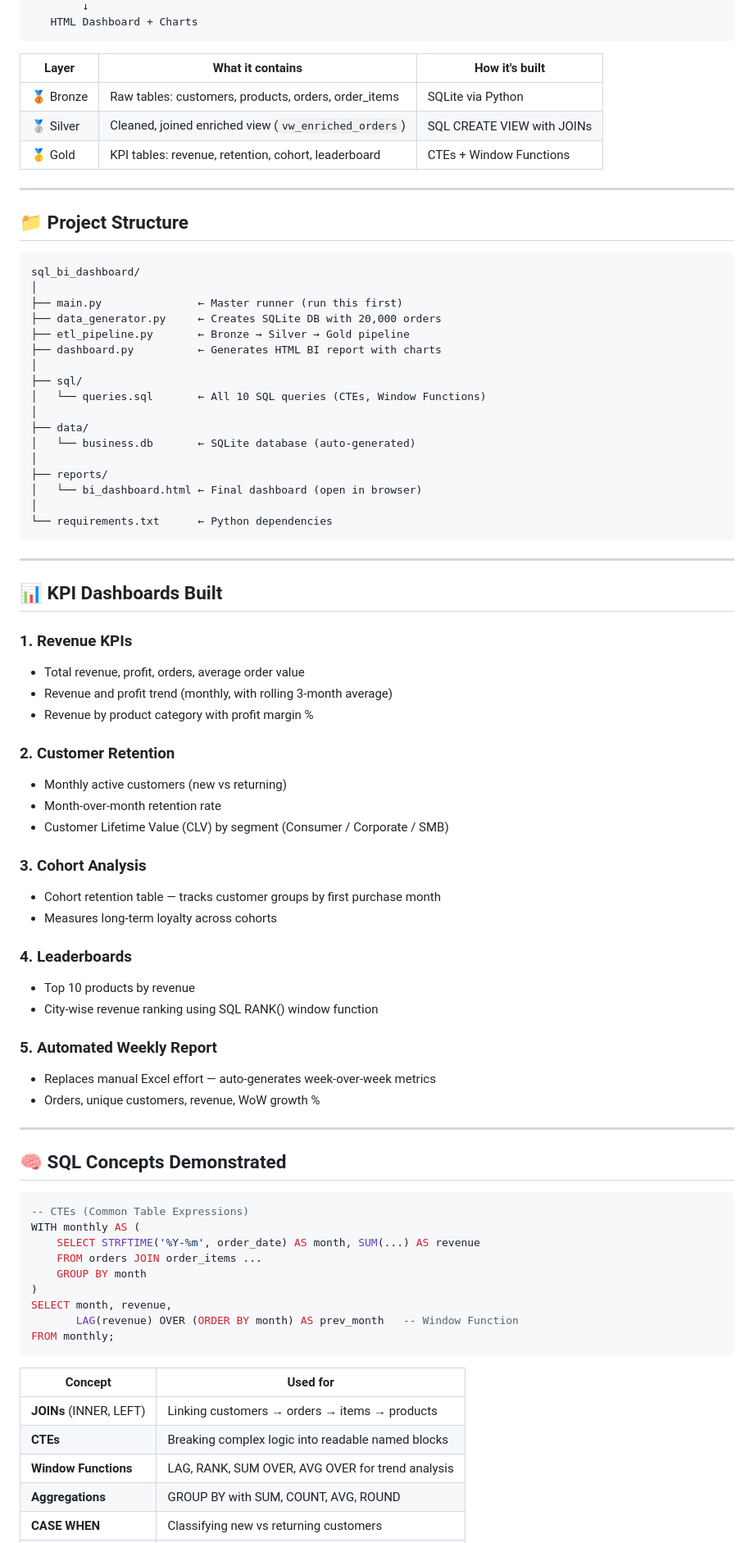
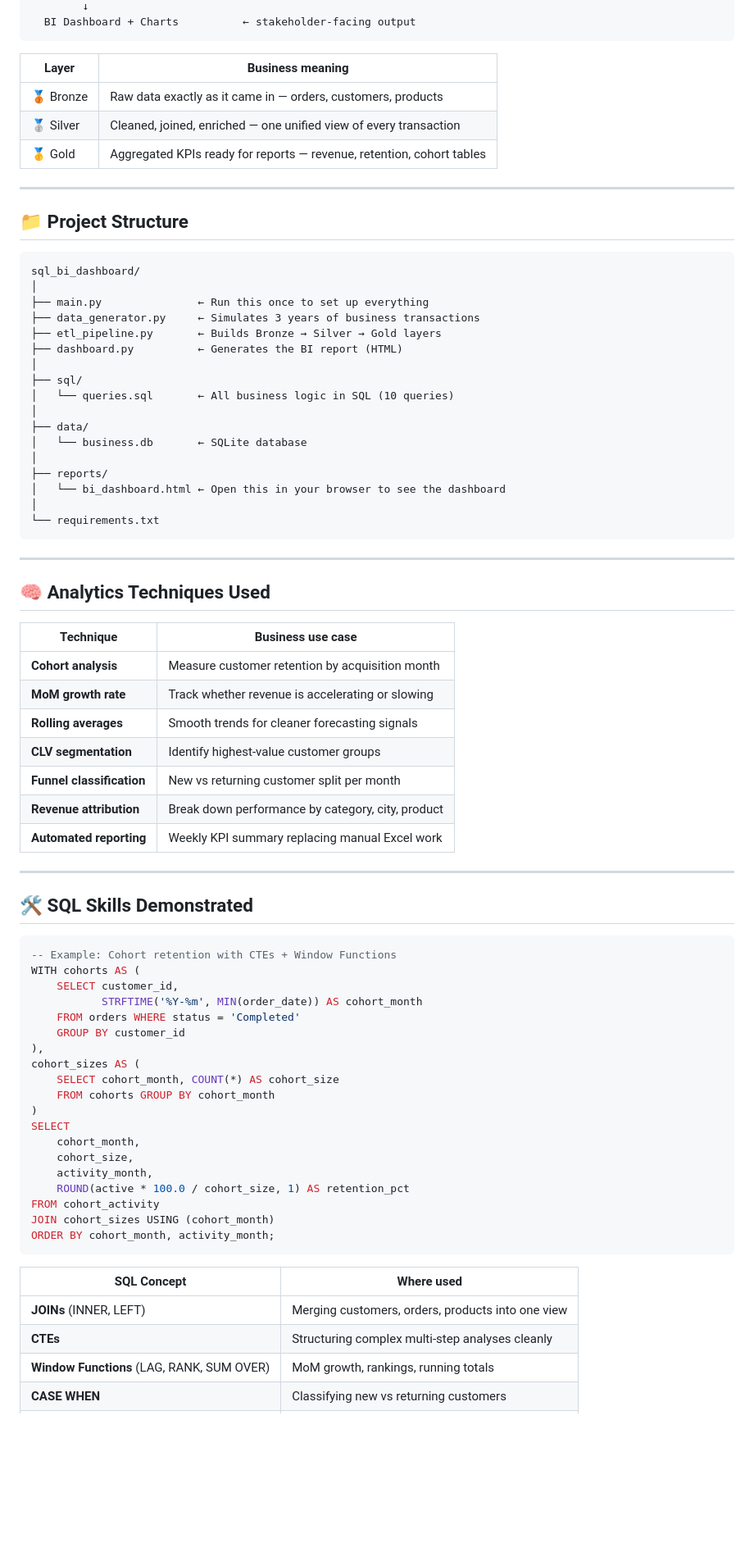
Before and after one commit to rani-86/sql_bi_dashboard, a Markdown page: README.md, the part around one of its changes. Shown at 82% size. GitHub-like rendering; blank space fills up the shorter version.

````diff
--- a/README.md
+++ b/README.md
@@ -24,12 +76,12 @@ Raw Transactions (Bronze)
         ↓
-   HTML Dashboard + Charts
+  BI Dashboard + Charts          ← stakeholder-facing output
 ```
 
-| Layer  | What it contains | How it's built |
-|--------|-----------------|----------------|
-| 🥉 Bronze | Raw tables: customers, products, orders, order_items | SQLite via Python |
-| 🥈 Silver | Cleaned, joined enriched view (`vw_enriched_orders`) | SQL CREATE VIEW with JOINs |
-| 🥇 Gold  | KPI tables: revenue, retention, cohort, leaderboard | CTEs + Window Functions |
+| Layer | Business meaning |
+|---|---|
+| 🥉 Bronze | Raw data exactly as it came in — orders, customers, products |
+| 🥈 Silver | Cleaned, joined, enriched — one unified view of every transaction |
+| 🥇 Gold | Aggregated KPIs ready for reports — revenue, retention, cohort tables |
 
 ---
 
@@ -38,69 +90,66 @@ Raw Transactions (Bronze)
 ```
 sql_bi_dashboard/
 │
-├── main.py               ← Master runner (run this first)
-├── data_generator.py     ← Creates SQLite DB with 20,000 orders
-├── etl_pipeline.py       ← Bronze → Silver → Gold pipeline
-├── dashboard.py          ← Generates HTML BI report with charts
+├── main.py               ← Run this once to set up everything
+├── data_generator.py     ← Simulates 3 years of business transactions
+├── etl_pipeline.py       ← Builds Bronze → Silver → Gold layers
+├── dashboard.py          ← Generates the BI report (HTML)
 │
 ├── sql/
-│   └── queries.sql       ← All 10 SQL queries (CTEs, Window Functions)
+│   └── queries.sql       ← All business logic in SQL (10 queries)
 │
 ├── data/
-│   └── business.db       ← SQLite database (auto-generated)
+│   └── business.db       ← SQLite database
 │
 ├── reports/
-│   └── bi_dashboard.html ← Final dashboard (open in browser)
+│   └── bi_dashboard.html ← Open this in your browser to see the dashboard
 │
-└── requirements.txt      ← Python dependencies
+└── requirements.txt
 ```
 
 ---
 
-## 📊 KPI Dashboards Built
+## 🧠 Analytics Techniques Used
 
-### 1. Revenue KPIs
-- Total revenue, profit, orders, average order value
-- Revenue and profit trend (monthly, with rolling 3-month average)
-- Revenue by product category with profit margin %
-
-### 2. Customer Retention
-- Monthly active customers (new vs returning)
-- Month-over-month retention rate
-- Customer Lifetime Value (CLV) by segment (Consumer / Corporate / SMB)
-
-### 3. Cohort Analysis
-- Cohort retention table — tracks customer groups by first purchase month
-- Measures long-term loyalty across cohorts
-
-### 4. Leaderboards
-- Top 10 products by revenue
-- City-wise revenue ranking using SQL RANK() window function
-
-### 5. Automated Weekly Report
-- Replaces manual Excel effort — auto-generates week-over-week metrics
-- Orders, unique customers, revenue, WoW growth %
+| Technique | Business use case |
+|---|---|
+| **Cohort analysis** | Measure customer retention by acquisition month |
+| **MoM growth rate** | Track whether revenue is accelerating or slowing |
+| **Rolling averages** | Smooth trends for cleaner forecasting signals |
+| **CLV segmentation** | Identify highest-value customer groups |
+| **Funnel classification** | New vs returning customer split per month |
+| **Revenue attribution** | Break down performance by category, city, product |
+| **Automated reporting** | Weekly KPI summary replacing manual Excel work |
 
 ---
 
-## 🧠 SQL Concepts Demonstrated
+## 🛠️ SQL Skills Demonstrated
 
 ```sql
--- CTEs (Common Table Expressions)
-WITH monthly AS (
-    SELECT STRFTIME('%Y-%m', order_date) AS month, SUM(...) AS revenue
-    FROM orders JOIN order_items ...
-    GROUP BY month
+-- Example: Cohort retention with CTEs + Window Functions
+WITH cohorts AS (
+    SELECT customer_id,
+           STRFTIME('%Y-%m', MIN(order_date)) AS cohort_month
+    FROM orders WHERE status = 'Completed'
+    GROUP BY customer_id
+),
+cohort_sizes AS (
+    SELECT cohort_month, COUNT(*) AS cohort_size
+    FROM cohorts GROUP BY cohort_month
 )
-SELECT month, revenue,
-       LAG(revenue) OVER (ORDER BY month) AS prev_month   -- Window Function
-FROM monthly;
+SELECT
+    cohort_month,
+    cohort_size,
+    activity_month,
+    ROUND(active * 100.0 / cohort_size, 1) AS retention_pct
+FROM cohort_activity
+JOIN cohort_sizes USING (cohort_month)
+ORDER BY cohort_month, activity_month;
 ```
 
-| Concept | Used for |
+| SQL Concept | Where used |
 |---|---|
-| **JOINs** (INNER, LEFT) | Linking customers → orders → items → products |
-| **CTEs** | Breaking complex logic into readable named blocks |
-| **Window Functions** | LAG, RANK, SUM OVER, AVG OVER for trend analysis |
-| **Aggregations** | GROUP BY with SUM, COUNT, AVG, ROUND |
+| **JOINs** (INNER, LEFT) | Merging customers, orders, products into one view |
+| **CTEs** | Structuring complex multi-step analyses cleanly |
+| **Window Functions** (LAG, RANK, SUM OVER) | MoM growth, rankings, running totals |
 | **CASE WHEN** | Classifying new vs returning customers |
````
Also changed, not shown: other parts of README.md (+90 -75 lines).
